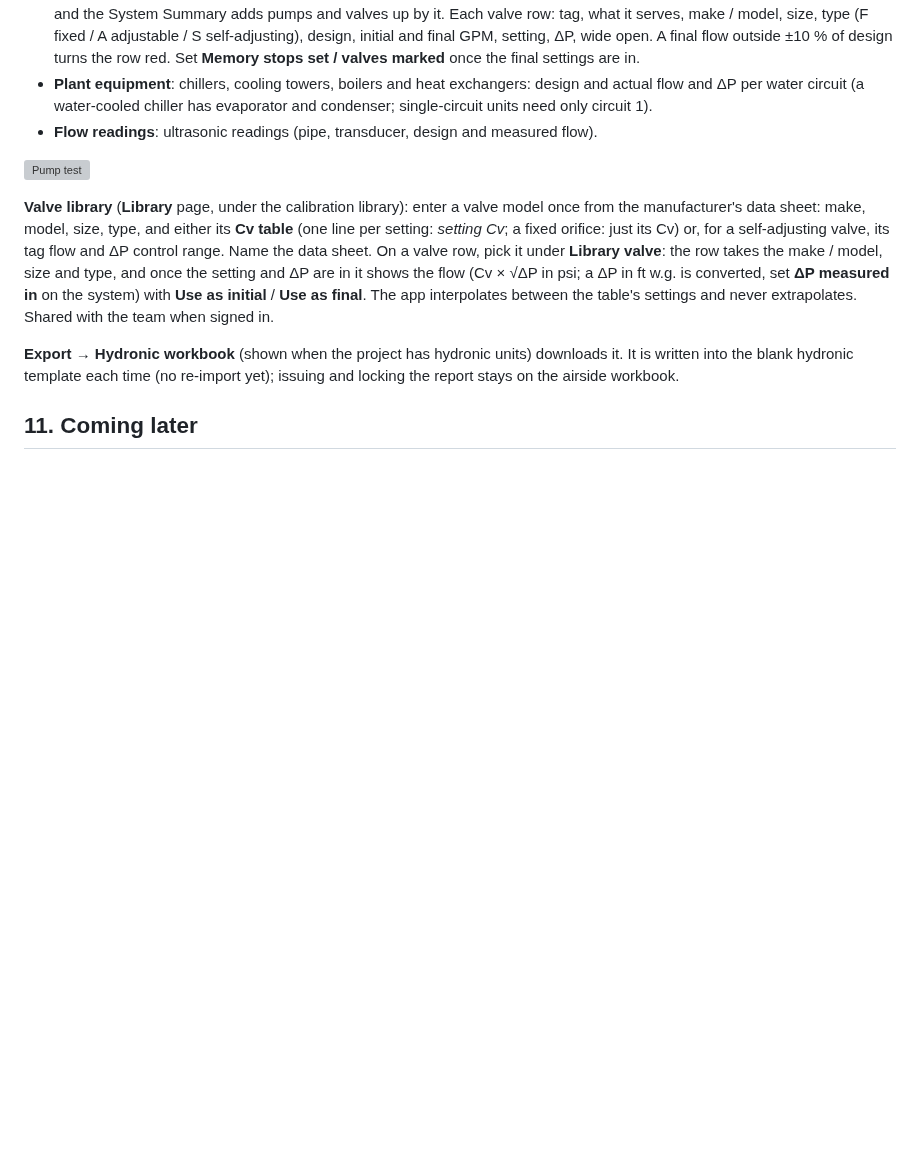
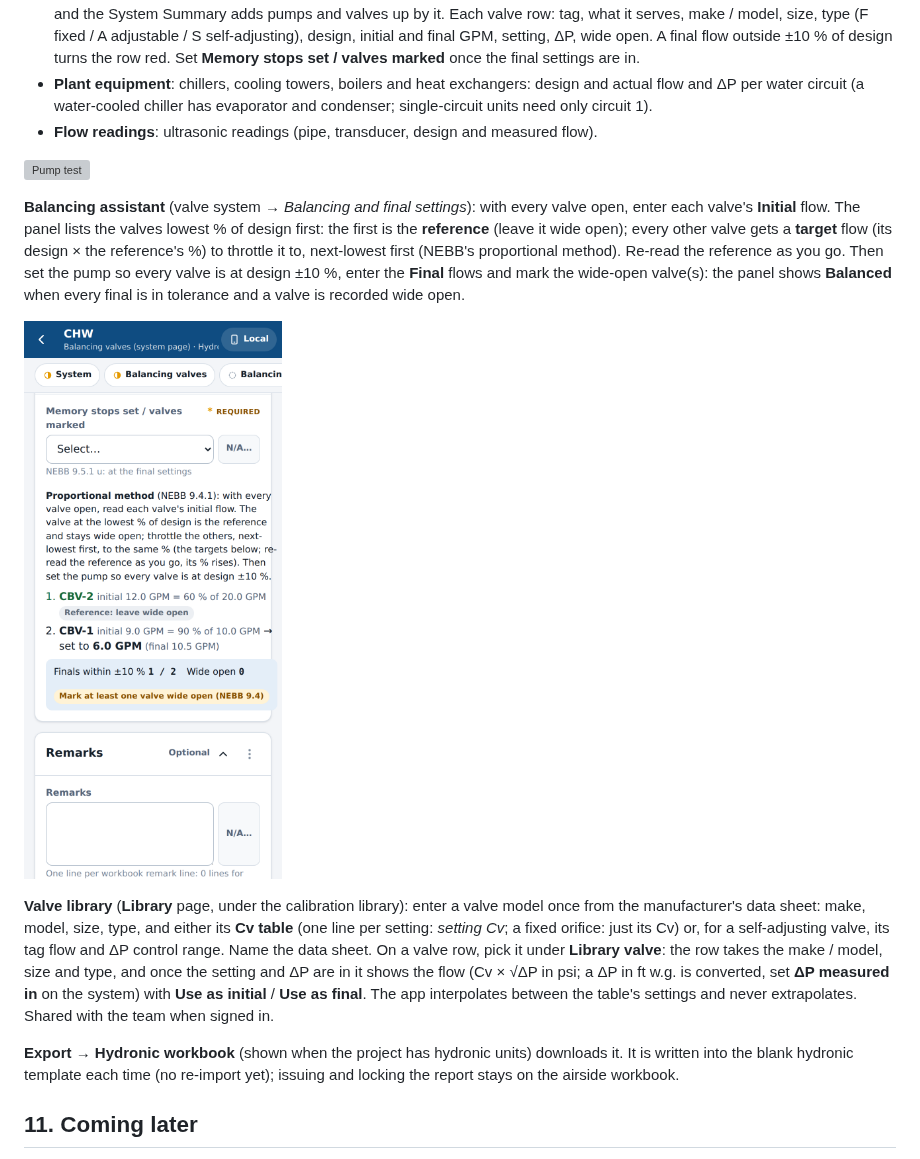
Before and after one commit to hydremia/tab-work, a Markdown page: docs/guide/USER_GUIDE.md, the part around the change. Rendered like a GitHub page; pictures changed too: docs/screenshots/40-balancing.png (added); blank space fills up the shorter version; grey boxes are pictures that could not be loaded.

```diff
--- a/docs/guide/USER_GUIDE.md
+++ b/docs/guide/USER_GUIDE.md
@@ -886,6 +886,15 @@ project information, remarks, calibration and certification are shared with the
 
 ![Pump test](../screenshots/37-pump-test.png)
 
+**Balancing assistant** (valve system → *Balancing and final settings*): with every valve open, enter each valve's
+**Initial** flow. The panel lists the valves lowest % of design first: the first is the **reference** (leave it wide
+open); every other valve gets a **target** flow (its design × the reference's %) to throttle it to, next-lowest first
+(NEBB's proportional method). Re-read the reference as you go. Then set the pump so every valve is at design ±10 %,
+enter the **Final** flows and mark the wide-open valve(s): the panel shows **Balanced** when every final is in tolerance
+and a valve is recorded wide open.
+
+![Balancing assistant](../screenshots/40-balancing.png)
+
 **Valve library** (**Library** page, under the calibration library): enter a valve model once from the manufacturer's
 data sheet: make, model, size, type, and either its **Cv table** (one line per setting: *setting Cv*; a fixed orifice:
 just its Cv) or, for a self-adjusting valve, its tag flow and ΔP control range. Name the data sheet. On a valve row,
```
Also changed, not shown: docs/TRACKER.md (+1 -1 lines), 10 other files.
